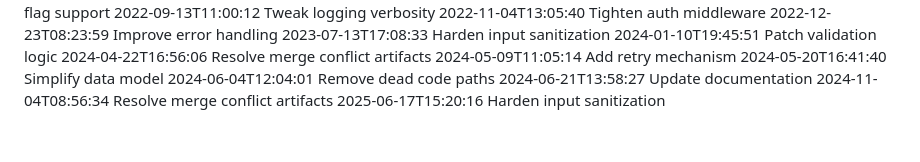
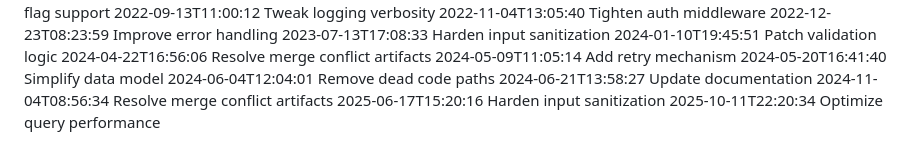
Before and after one commit to Adeel-ML/agentic-vm-session-manager, a Markdown page: .github/devlog.md, the part around the change. Rendered like a GitHub page.

Commit message:
Optimize query performance

```diff
--- a/.github/devlog.md
+++ b/.github/devlog.md
@@ -66,3 +66,4 @@
 2024-06-21T13:58:27 Update documentation
 2024-11-04T08:56:34 Resolve merge conflict artifacts
 2025-06-17T15:20:16 Harden input sanitization
+2025-10-11T22:20:34 Optimize query performance
```
